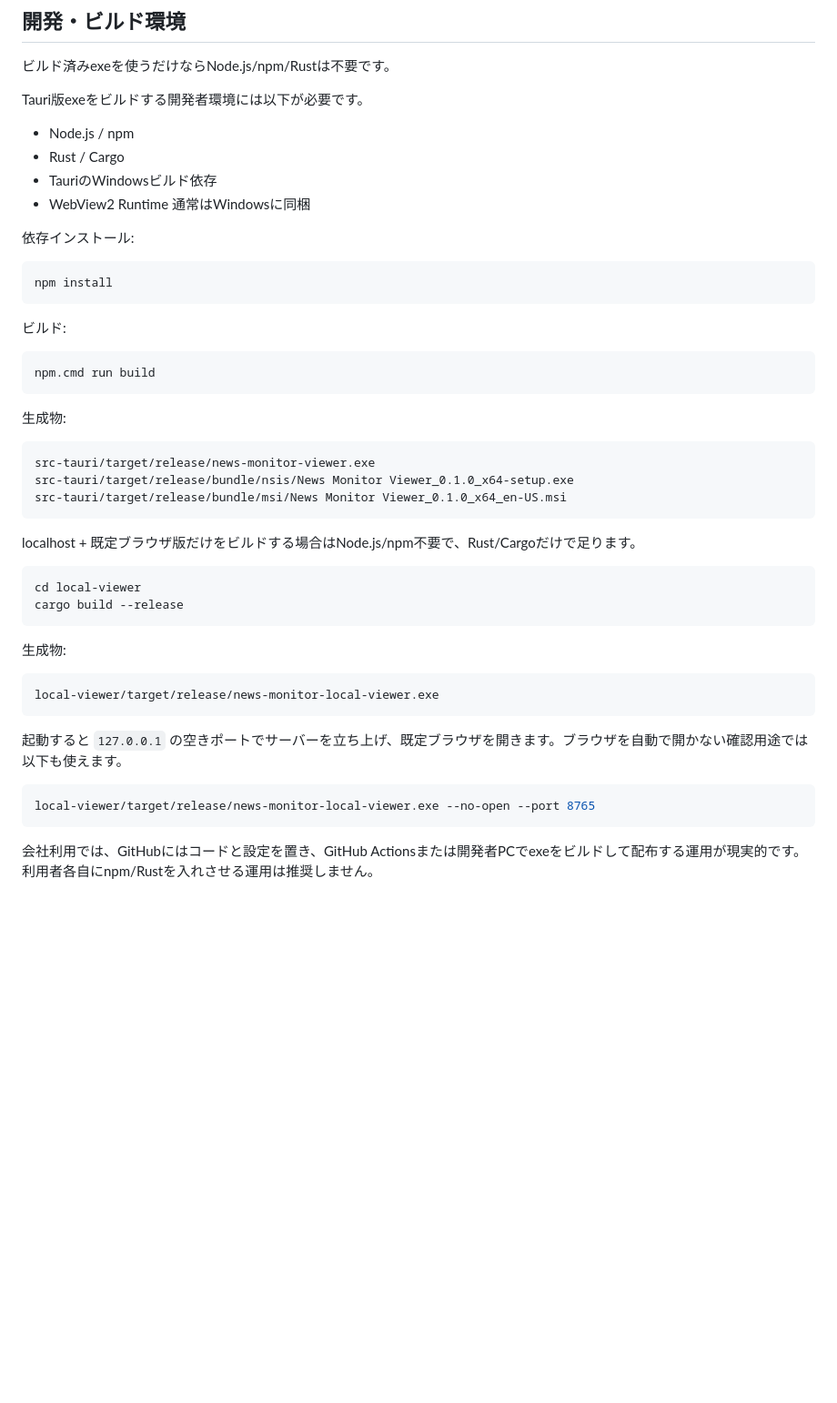
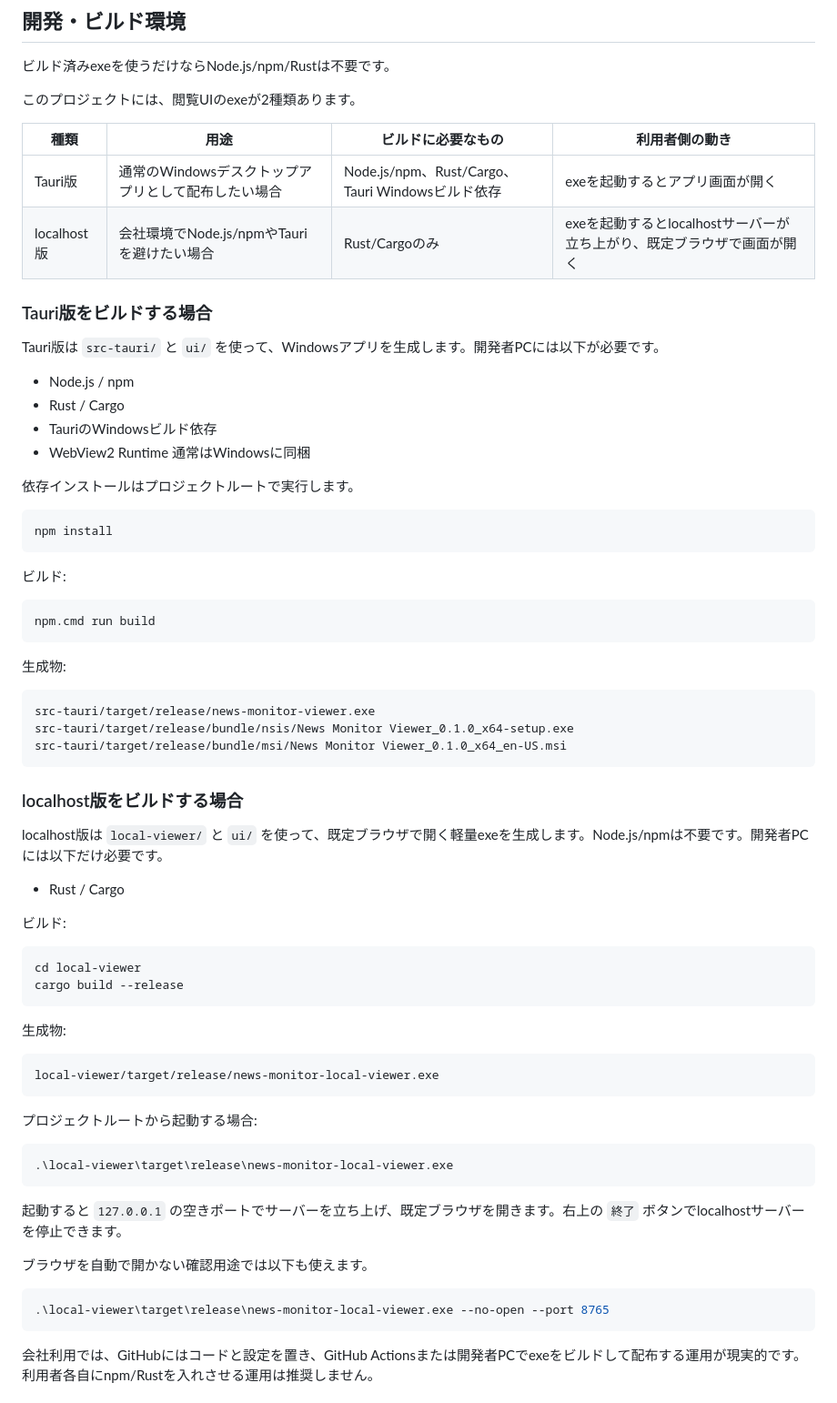
Before and after one commit to tyaso777/media-search-monitor, a Markdown page: README.md, the part around the change. Shown at 91% size. GitHub-like rendering; blank space fills up the shorter version.

Commit message:
Clarify viewer build options

````diff
--- a/README.md
+++ b/README.md
@@ -206,14 +206,23 @@ Tauri viewerの管理画面ではサイト別に以下を表示します。
 
 ビルド済みexeを使うだけならNode.js/npm/Rustは不要です。
 
-Tauri版exeをビルドする開発者環境には以下が必要です。
+このプロジェクトには、閲覧UIのexeが2種類あります。
+
+| 種類 | 用途 | ビルドに必要なもの | 利用者側の動き |
+|---|---|---|---|
+| Tauri版 | 通常のWindowsデスクトップアプリとして配布したい場合 | Node.js/npm、Rust/Cargo、Tauri Windowsビルド依存 | exeを起動するとアプリ画面が開く |
+| localhost版 | 会社環境でNode.js/npmやTauriを避けたい場合 | Rust/Cargoのみ | exeを起動するとlocalhostサーバーが立ち上がり、既定ブラウザで画面が開く |
+
+### Tauri版をビルドする場合
+
+Tauri版は `src-tauri/` と `ui/` を使って、Windowsアプリを生成します。開発者PCには以下が必要です。
 
 - Node.js / npm
 - Rust / Cargo
 - TauriのWindowsビルド依存
 - WebView2 Runtime 通常はWindowsに同梱
 
-依存インストール:
+依存インストールはプロジェクトルートで実行します。
 
 ```powershell
 npm install
@@ -233,7 +242,13 @@ src-tauri/target/release/bundle/nsis/News Monitor Viewer_0.1.0_x64-setup.exe
 src-tauri/target/release/bundle/msi/News Monitor Viewer_0.1.0_x64_en-US.msi
 ```
 
-localhost + 既定ブラウザ版だけをビルドする場合はNode.js/npm不要で、Rust/Cargoだけで足ります。
+### localhost版をビルドする場合
+
+localhost版は `local-viewer/` と `ui/` を使って、既定ブラウザで開く軽量exeを生成します。Node.js/npmは不要です。開発者PCには以下だけ必要です。
+
+- Rust / Cargo
+
+ビルド:
 
 ```powershell
 cd local-viewer
@@ -246,10 +261,18 @@ cargo build --release
 local-viewer/target/release/news-monitor-local-viewer.exe
 ```
 
-起動すると `127.0.0.1` の空きポートでサーバーを立ち上げ、既定ブラウザを開きます。ブラウザを自動で開かない確認用途では以下も使えます。
+プロジェクトルートから起動する場合:
 
 ```powershell
-local-viewer/target/release/news-monitor-local-viewer.exe --no-open --port 8765
+.\local-viewer\target\release\news-monitor-local-viewer.exe
+```
+
+起動すると `127.0.0.1` の空きポートでサーバーを立ち上げ、既定ブラウザを開きます。右上の `終了` ボタンでlocalhostサーバーを停止できます。
+
+ブラウザを自動で開かない確認用途では以下も使えます。
+
+```powershell
+.\local-viewer\target\release\news-monitor-local-viewer.exe --no-open --port 8765
 ```
 
 会社利用では、GitHubにはコードと設定を置き、GitHub Actionsまたは開発者PCでexeをビルドして配布する運用が現実的です。利用者各自にnpm/Rustを入れさせる運用は推奨しません。
````
Also changed, not shown: docs/setup_and_operation.md (+14 -2 lines).
